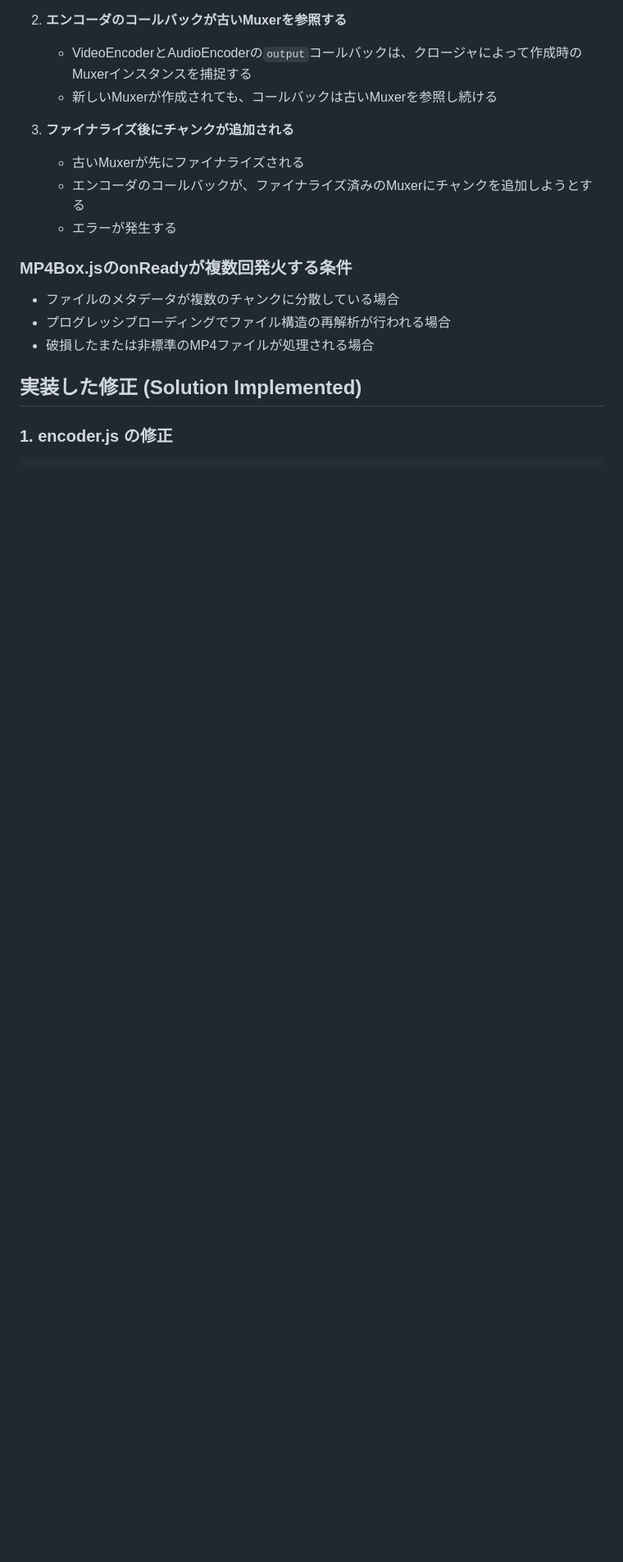
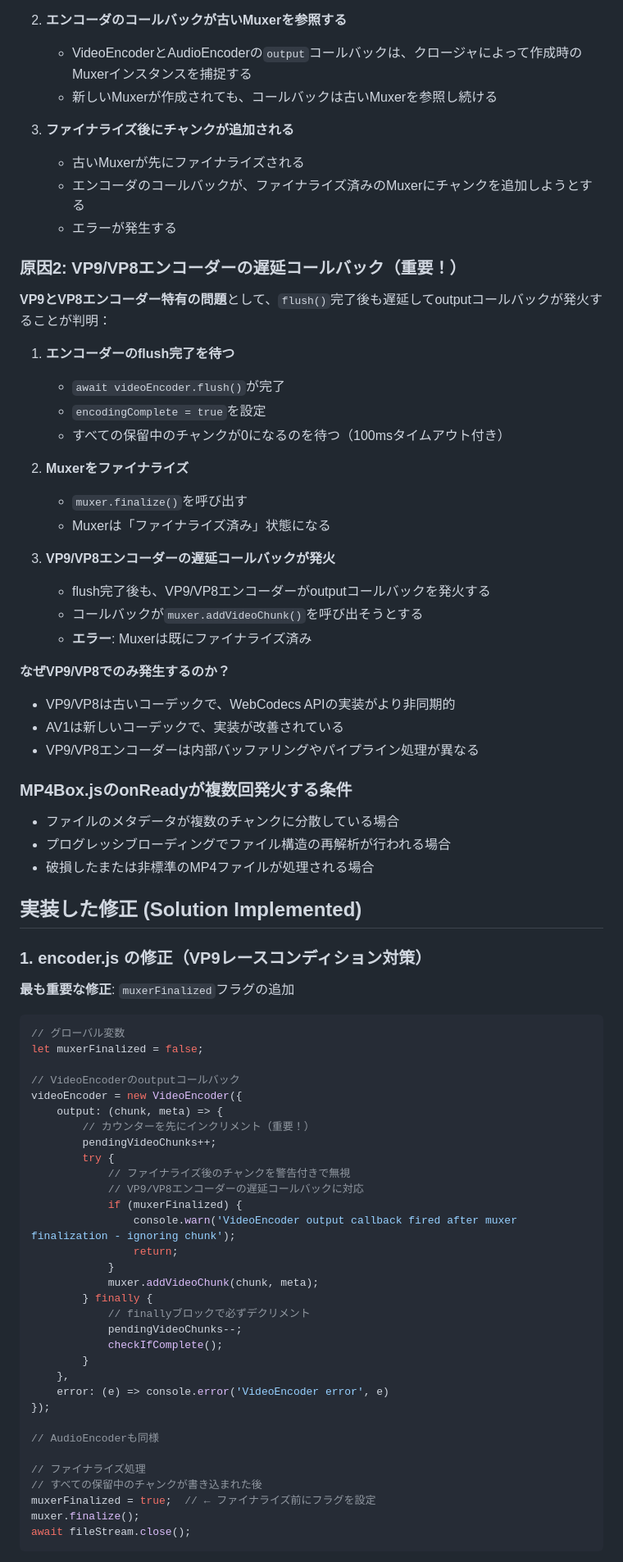
Before and after one commit to Shimamura-Kouki/2nd_IT-Project_BrowserVideoEncoding, a Markdown page: MUXER_INITIALIZATION_FIX.md, the part around one of its changes. Shown at 82% size. Rendered like a GitHub page; blank space fills up the shorter version.

````diff
--- a/MUXER_INITIALIZATION_FIX.md
+++ b/MUXER_INITIALIZATION_FIX.md
@@ -30,6 +44,29 @@ MP4Box.jsの`onReady`イベントが複数回発火する可能性があり、
    - エンコーダのコールバックが、ファイナライズ済みのMuxerにチャンクを追加しようとする
    - エラーが発生する
 
+### 原因2: VP9/VP8エンコーダーの遅延コールバック（重要！）
+
+**VP9とVP8エンコーダー特有の問題**として、`flush()`完了後も遅延してoutputコールバックが発火することが判明：
+
+1. **エンコーダーのflush完了を待つ**
+   - `await videoEncoder.flush()`が完了
+   - `encodingComplete = true`を設定
+   - すべての保留中のチャンクが0になるのを待つ（100msタイムアウト付き）
+
+2. **Muxerをファイナライズ**
+   - `muxer.finalize()`を呼び出す
+   - Muxerは「ファイナライズ済み」状態になる
+
+3. **VP9/VP8エンコーダーの遅延コールバックが発火**
+   - flush完了後も、VP9/VP8エンコーダーがoutputコールバックを発火する
+   - コールバックが`muxer.addVideoChunk()`を呼び出そうとする
+   - **エラー**: Muxerは既にファイナライズ済み
+
+**なぜVP9/VP8でのみ発生するのか？**
+- VP9/VP8は古いコーデックで、WebCodecs APIの実装がより非同期的
+- AV1は新しいコーデックで、実装が改善されている
+- VP9/VP8エンコーダーは内部バッファリングやパイプライン処理が異なる
+
 ### MP4Box.jsのonReadyが複数回発火する条件
 
 - ファイルのメタデータが複数のチャンクに分散している場合
@@ -38,4 +75,42 @@ MP4Box.jsの`onReady`イベントが複数回発火する可能性があり、
 
 ## 実装した修正 (Solution Implemented)
 
-### 1. encoder.js の修正
+### 1. encoder.js の修正（VP9レースコンディション対策）
+
+**最も重要な修正**: `muxerFinalized`フラグの追加
+
+```javascript
+// グローバル変数
+let muxerFinalized = false;
+
+// VideoEncoderのoutputコールバック
+videoEncoder = new VideoEncoder({
+    output: (chunk, meta) => {
+        // カウンターを先にインクリメント（重要！）
+        pendingVideoChunks++;
+        try {
+            // ファイナライズ後のチャンクを警告付きで無視
+            // VP9/VP8エンコーダーの遅延コールバックに対応
+            if (muxerFinalized) {
+                console.warn('VideoEncoder output callback fired after muxer finalization - ignoring chunk');
+                return;
+            }
+            muxer.addVideoChunk(chunk, meta);
+        } finally {
+            // finallyブロックで必ずデクリメント
+            pendingVideoChunks--;
+            checkIfComplete();
+        }
+    },
+    error: (e) => console.error('VideoEncoder error', e)
+});
+
+// AudioEncoderも同様
+
+// ファイナライズ処理
+// すべての保留中のチャンクが書き込まれた後
+muxerFinalized = true;  // ← ファイナライズ前にフラグを設定
+muxer.finalize();
+await fileStream.close();
+```
+
````
Also changed, not shown: other parts of MUXER_INITIALIZATION_FIX.md (+50 -7 lines).
